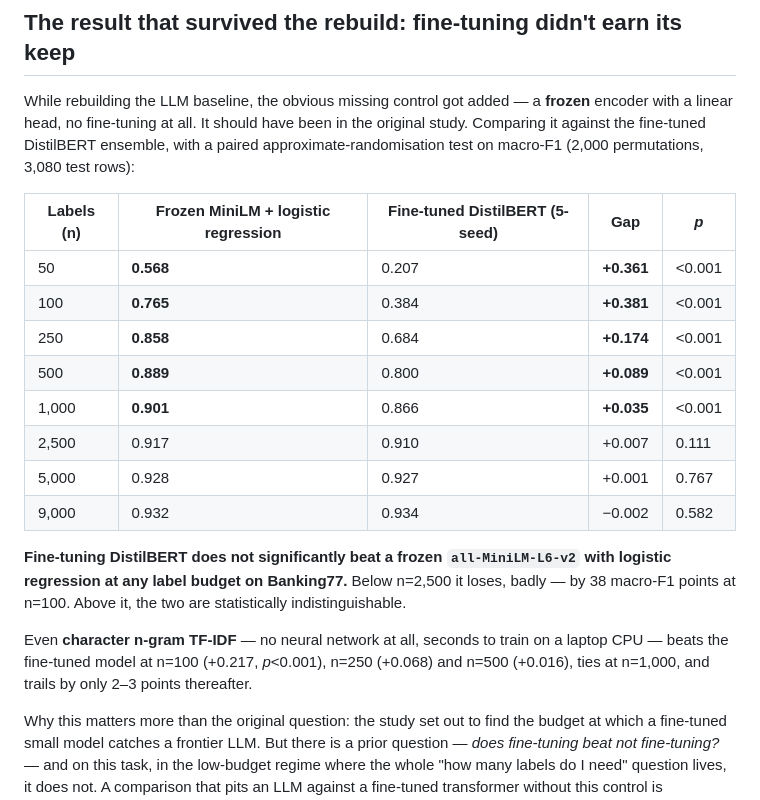
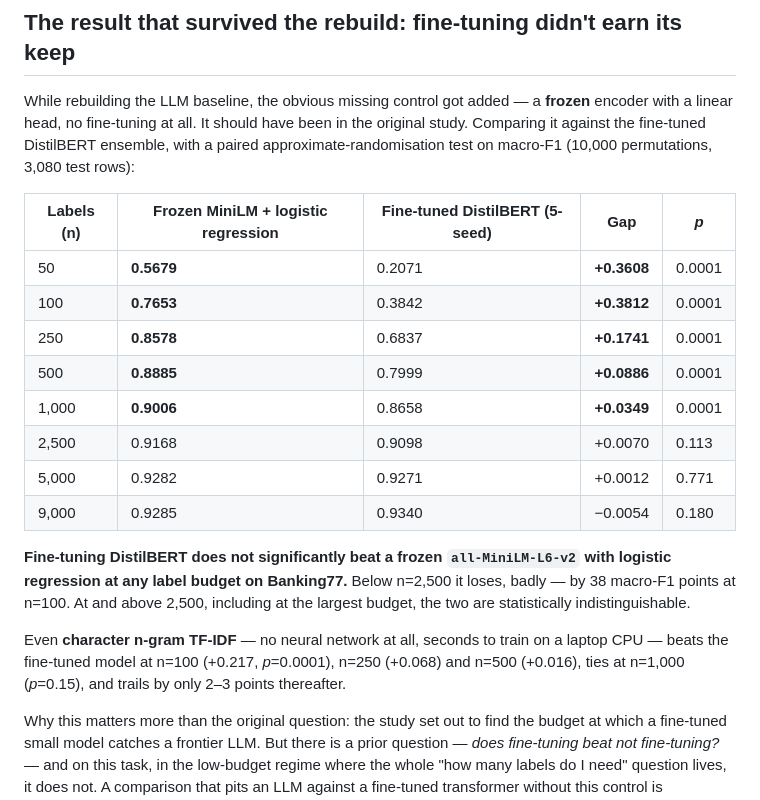
Before and after one commit to louisgrochla/ds-llm-judge-vs-small-model, a Markdown page: README.md, the part around one of its changes. Drawn GitHub-style.

```diff
--- a/README.md
+++ b/README.md
@@ -47,22 +47,22 @@ A cost-and-quality study on a real banking-intent task — and a public account
 
 ## The result that survived the rebuild: fine-tuning didn't earn its keep
 
-While rebuilding the LLM baseline, the obvious missing control got added — a **frozen** encoder with a linear head, no fine-tuning at all. It should have been in the original study. Comparing it against the fine-tuned DistilBERT ensemble, with a paired approximate-randomisation test on macro-F1 (2,000 permutations, 3,080 test rows):
+While rebuilding the LLM baseline, the obvious missing control got added — a **frozen** encoder with a linear head, no fine-tuning at all. It should have been in the original study. Comparing it against the fine-tuned DistilBERT ensemble, with a paired approximate-randomisation test on macro-F1 (10,000 permutations, 3,080 test rows):
 
 | Labels (n) | Frozen MiniLM + logistic regression | Fine-tuned DistilBERT (5-seed) | Gap | *p* |
 |---|---|---|---|---|
-| 50 | **0.568** | 0.207 | **+0.361** | <0.001 |
-| 100 | **0.765** | 0.384 | **+0.381** | <0.001 |
-| 250 | **0.858** | 0.684 | **+0.174** | <0.001 |
-| 500 | **0.889** | 0.800 | **+0.089** | <0.001 |
-| 1,000 | **0.901** | 0.866 | **+0.035** | <0.001 |
-| 2,500 | 0.917 | 0.910 | +0.007 | 0.111 |
-| 5,000 | 0.928 | 0.927 | +0.001 | 0.767 |
-| 9,000 | 0.932 | 0.934 | −0.002 | 0.582 |
+| 50 | **0.5679** | 0.2071 | **+0.3608** | 0.0001 |
+| 100 | **0.7653** | 0.3842 | **+0.3812** | 0.0001 |
+| 250 | **0.8578** | 0.6837 | **+0.1741** | 0.0001 |
+| 500 | **0.8885** | 0.7999 | **+0.0886** | 0.0001 |
+| 1,000 | **0.9006** | 0.8658 | **+0.0349** | 0.0001 |
+| 2,500 | 0.9168 | 0.9098 | +0.0070 | 0.113 |
+| 5,000 | 0.9282 | 0.9271 | +0.0012 | 0.771 |
+| 9,000 | 0.9285 | 0.9340 | −0.0054 | 0.180 |
 
-**Fine-tuning DistilBERT does not significantly beat a frozen `all-MiniLM-L6-v2` with logistic regression at any label budget on Banking77.** Below n=2,500 it loses, badly — by 38 macro-F1 points at n=100. Above it, the two are statistically indistinguishable.
+**Fine-tuning DistilBERT does not significantly beat a frozen `all-MiniLM-L6-v2` with logistic regression at any label budget on Banking77.** Below n=2,500 it loses, badly — by 38 macro-F1 points at n=100. At and above 2,500, including at the largest budget, the two are statistically indistinguishable.
 
-Even **character n-gram TF-IDF** — no neural network at all, seconds to train on a laptop CPU — beats the fine-tuned model at n=100 (+0.217, *p*<0.001), n=250 (+0.068) and n=500 (+0.016), ties at n=1,000, and trails by only 2–3 points thereafter.
+Even **character n-gram TF-IDF** — no neural network at all, seconds to train on a laptop CPU — beats the fine-tuned model at n=100 (+0.217, *p*=0.0001), n=250 (+0.068) and n=500 (+0.016), ties at n=1,000 (*p*=0.15), and trails by only 2–3 points thereafter.
 
 Why this matters more than the original question: the study set out to find the budget at which a fine-tuned small model catches a frontier LLM. But there is a prior question — *does fine-tuning beat not fine-tuning?* — and on this task, in the low-budget regime where the whole "how many labels do I need" question lives, it does not. A comparison that pits an LLM against a fine-tuned transformer without this control is measuring tuning effort as much as method.
 
```
Also changed, not shown: other parts of README.md (+53 -0 lines), results/figures/label_budget_sweep.png, results/figures/label_budget_sweep_clinc150.png (added), 13 other files.
